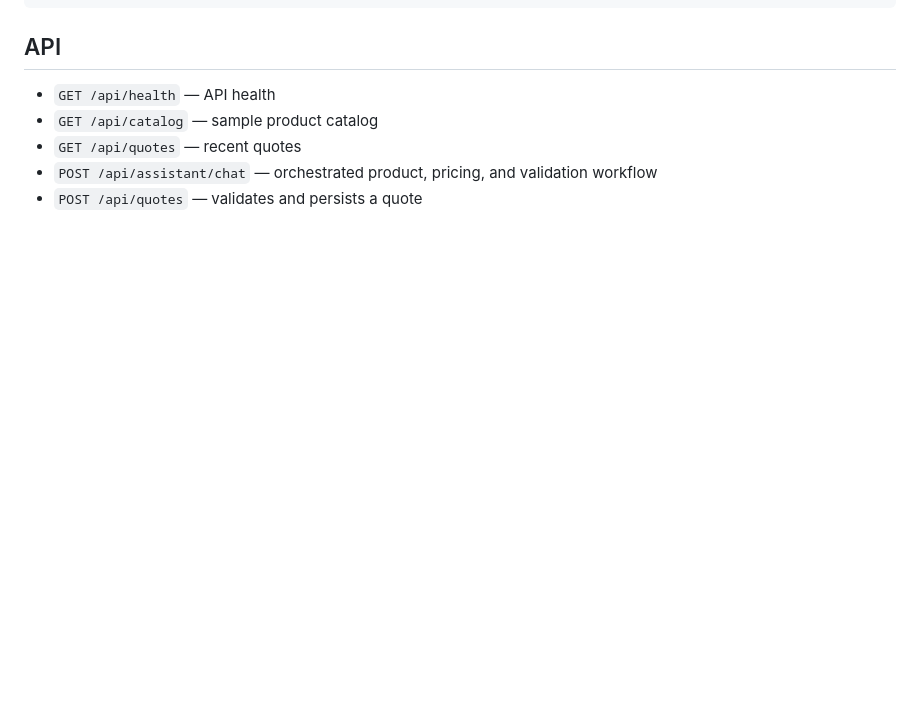
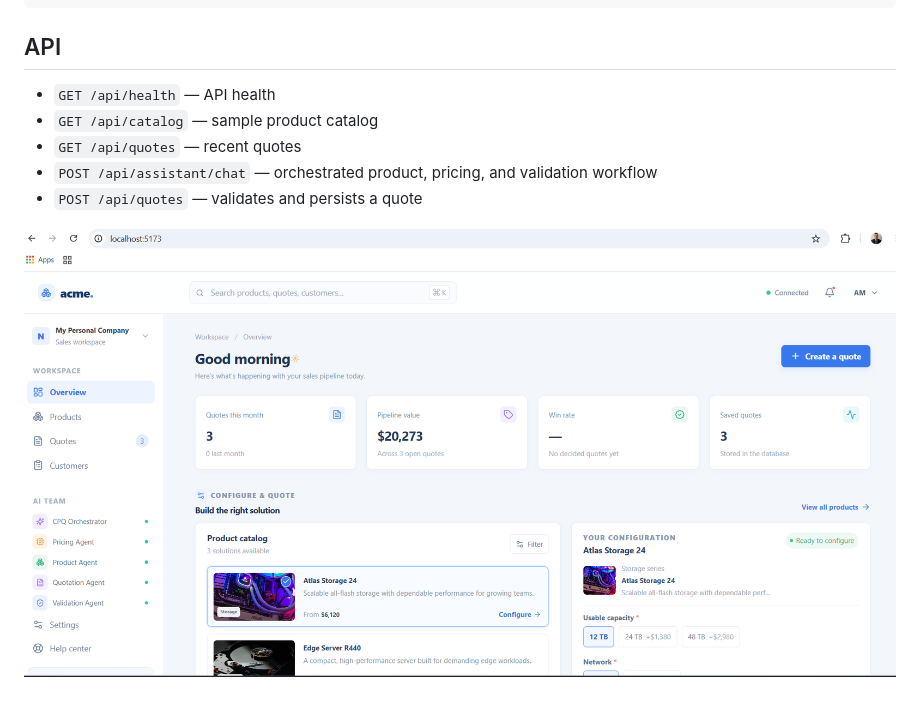
Before and after one commit to adrianmihailescu/ConfigurePriceQuote_Agentic, a Markdown page: README.md, the part around the change. Drawn GitHub-style; pictures changed too: image.png (added); blank space fills up the shorter version.

Commit message:
added an image

```diff
--- a/README.md
+++ b/README.md
@@ -69,3 +69,5 @@ npm run test:e2e
 - `GET /api/quotes` — recent quotes
 - `POST /api/assistant/chat` — orchestrated product, pricing, and validation workflow
 - `POST /api/quotes` — validates and persists a quote
+
+![alt text](image.png)
```
